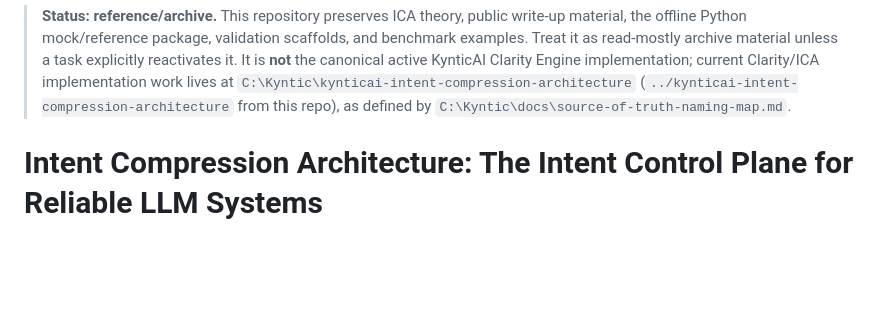
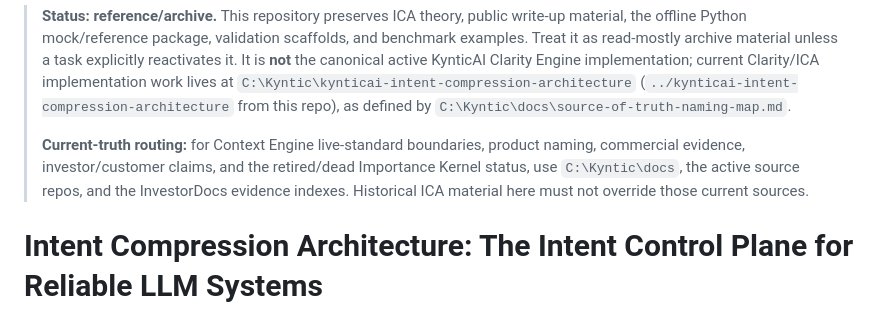
Before and after one commit to PaulJMaddison/intent-compression-architecture, a Markdown page: README.md, the part around the change. Rendered like a GitHub page; blank space fills up the shorter version.

Commit message:
Document archive source-of-truth routing

```diff
--- a/README.md
+++ b/README.md
@@ -1,4 +1,6 @@
 > **Status: reference/archive.** This repository preserves ICA theory, public write-up material, the offline Python mock/reference package, validation scaffolds, and benchmark examples. Treat it as read-mostly archive material unless a task explicitly reactivates it. It is **not** the canonical active KynticAI Clarity Engine implementation; current Clarity/ICA implementation work lives at `C:\Kyntic\kynticai-intent-compression-architecture` (`../kynticai-intent-compression-architecture` from this repo), as defined by `C:\Kyntic\docs\source-of-truth-naming-map.md`.
+>
+> **Current-truth routing:** for Context Engine live-standard boundaries, product naming, commercial evidence, investor/customer claims, and the retired/dead Importance Kernel status, use `C:\Kyntic\docs`, the active source repos, and the InvestorDocs evidence indexes. Historical ICA material here must not override those current sources.
 
 # Intent Compression Architecture: The Intent Control Plane for Reliable LLM Systems
 
```
